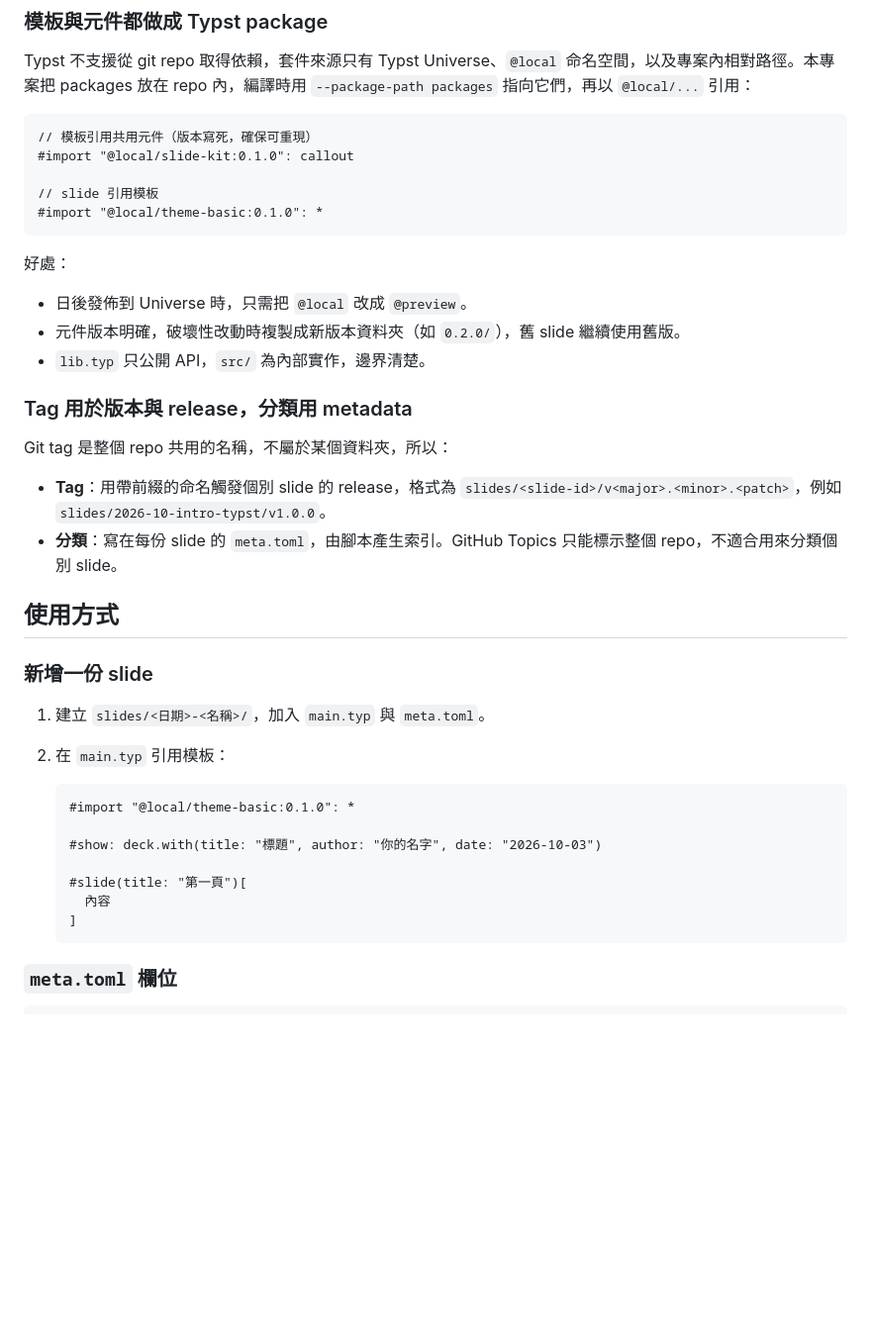
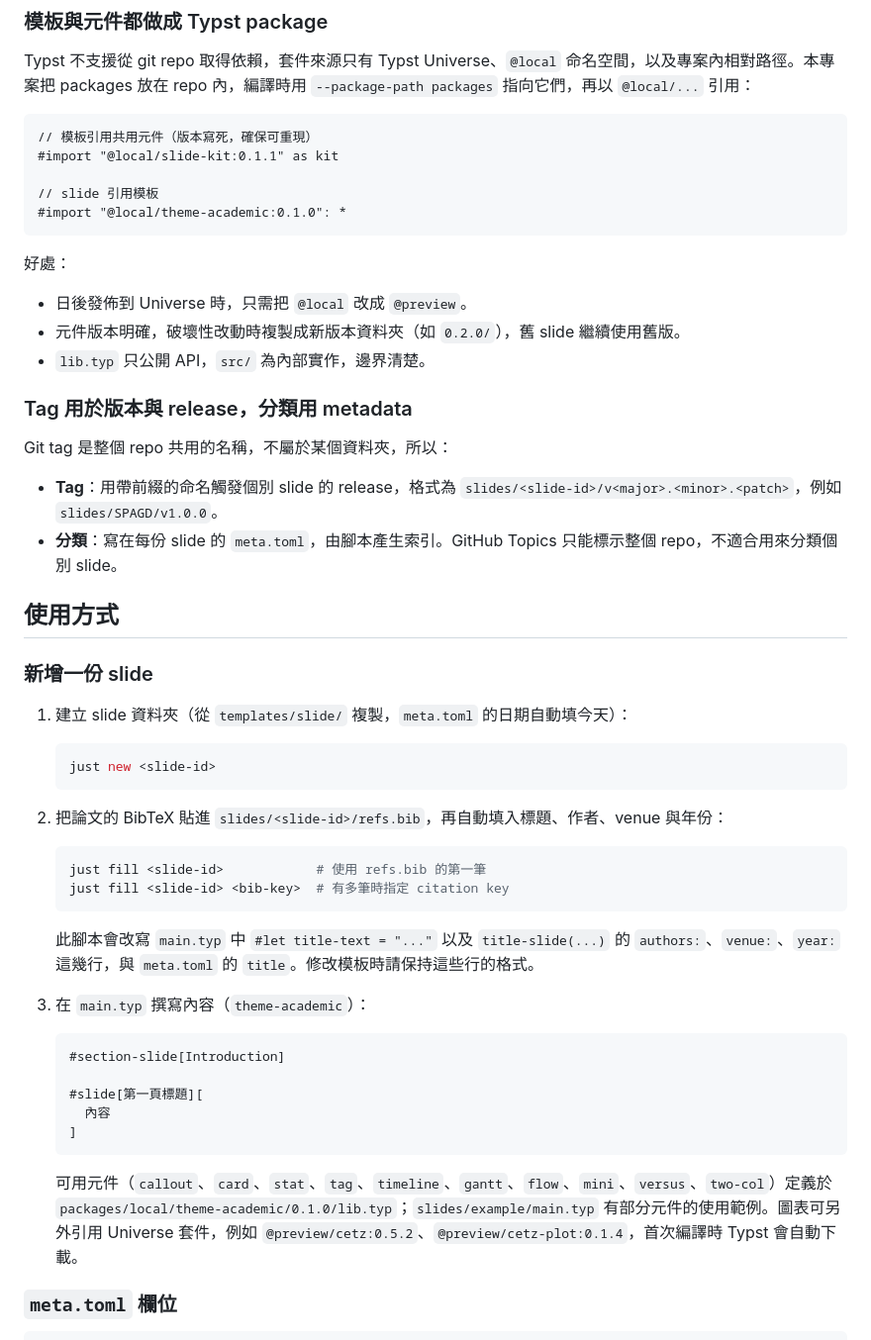
Before and after one commit to kiol1812/my-typst-slides, a Markdown page: README.md, the part around one of its changes. Shown at 99% size. Drawn GitHub-style; blank space fills up the shorter version.

````diff
--- a/README.md
+++ b/README.md
@@ -39,10 +46,10 @@ Typst 不支援從 git repo 取得依賴，套件來源只有 Typst Universe、`
 
 ```typst
 // 模板引用共用元件（版本寫死，確保可重現）
-#import "@local/slide-kit:0.1.0": callout
+#import "@local/slide-kit:0.1.1" as kit
 
 // slide 引用模板
-#import "@local/theme-basic:0.1.0": *
+#import "@local/theme-academic:0.1.0": *
 ```
 
 好處：
@@ -55,25 +62,39 @@ Typst 不支援從 git repo 取得依賴，套件來源只有 Typst Universe、`
 
 Git tag 是整個 repo 共用的名稱，不屬於某個資料夾，所以：
 
-- **Tag**：用帶前綴的命名觸發個別 slide 的 release，格式為 `slides/<slide-id>/v<major>.<minor>.<patch>`，例如 `slides/2026-10-intro-typst/v1.0.0`。
+- **Tag**：用帶前綴的命名觸發個別 slide 的 release，格式為 `slides/<slide-id>/v<major>.<minor>.<patch>`，例如 `slides/SPAGD/v1.0.0`。
 - **分類**：寫在每份 slide 的 `meta.toml`，由腳本產生索引。GitHub Topics 只能標示整個 repo，不適合用來分類個別 slide。
 
 ## 使用方式
 
 ### 新增一份 slide
 
-1. 建立 `slides/<日期>-<名稱>/`，加入 `main.typ` 與 `meta.toml`。
-2. 在 `main.typ` 引用模板：
+1. 建立 slide 資料夾（從 `templates/slide/` 複製，`meta.toml` 的日期自動填今天）：
+
+   ```bash
+   just new <slide-id>
+   ```
+
+2. 把論文的 BibTeX 貼進 `slides/<slide-id>/refs.bib`，再自動填入標題、作者、venue 與年份：
+
+   ```bash
+   just fill <slide-id>            # 使用 refs.bib 的第一筆
+   just fill <slide-id> <bib-key>  # 有多筆時指定 citation key
+   ```
+
+   此腳本會改寫 `main.typ` 中 `#let title-text = "..."` 以及 `title-slide(...)` 的 `authors:`、`venue:`、`year:` 這幾行，與 `meta.toml` 的 `title`。修改模板時請保持這些行的格式。
+
+3. 在 `main.typ` 撰寫內容（`theme-academic`）：
 
    ```typst
-   #import "@local/theme-basic:0.1.0": *
+   #section-slide[Introduction]
 
-   #show: deck.with(title: "標題", author: "你的名字", date: "2026-10-03")
-
-   #slide(title: "第一頁")[
+   #slide[第一頁標題][
      內容
    ]
    ```
+
+   可用元件（`callout`、`card`、`stat`、`tag`、`timeline`、`gantt`、`flow`、`mini`、`versus`、`two-col`）定義於 `packages/local/theme-academic/0.1.0/lib.typ`；`slides/example/main.typ` 有部分元件的使用範例。圖表可另外引用 Universe 套件，例如 `@preview/cetz:0.5.2`、`@preview/cetz-plot:0.1.4`，首次編譯時 Typst 會自動下載。
 
 ### `meta.toml` 欄位
 
````
Also changed, not shown: other parts of README.md (+23 -16 lines), CLAUDE.md (added, +47 -0 lines), 1 other file.
